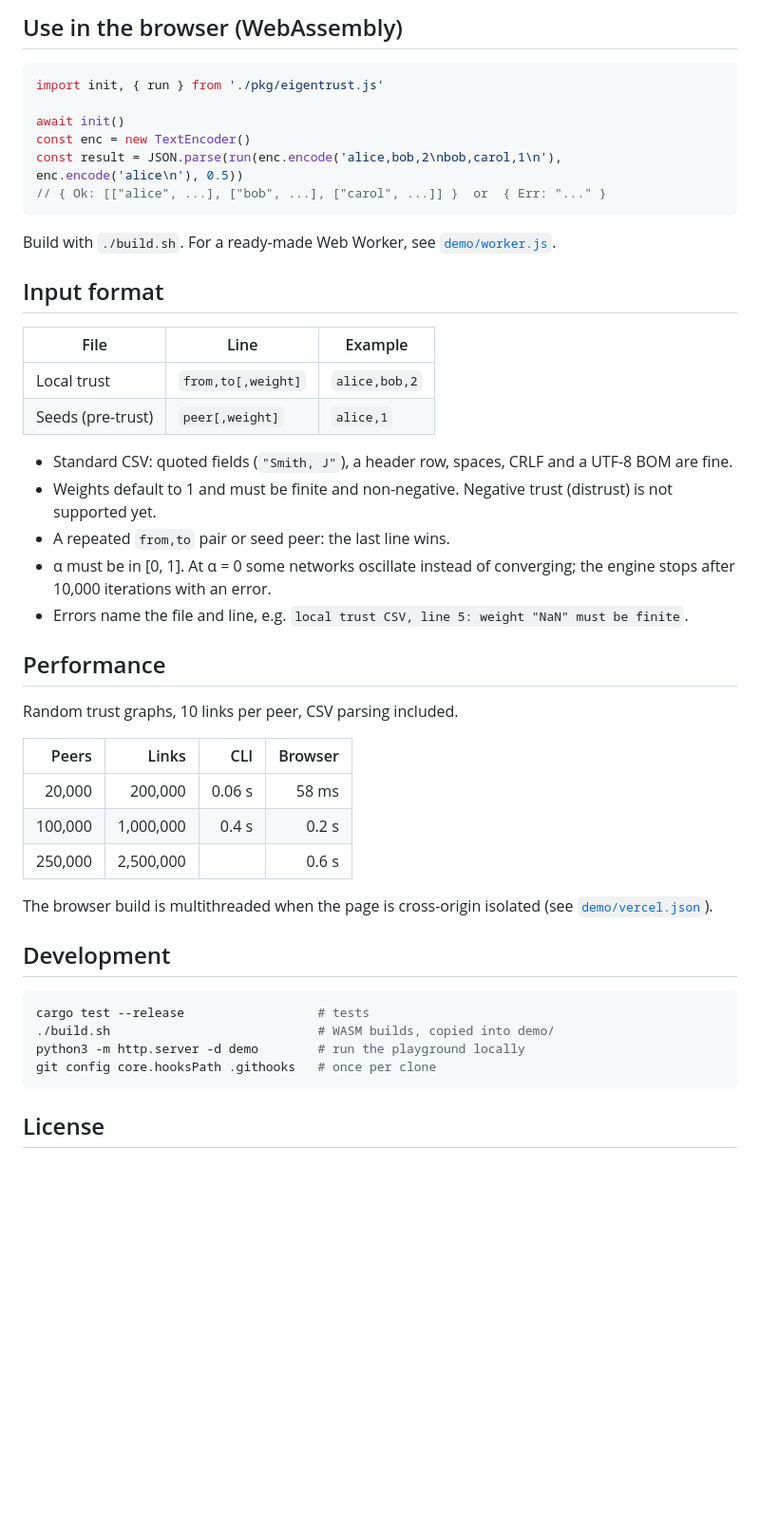
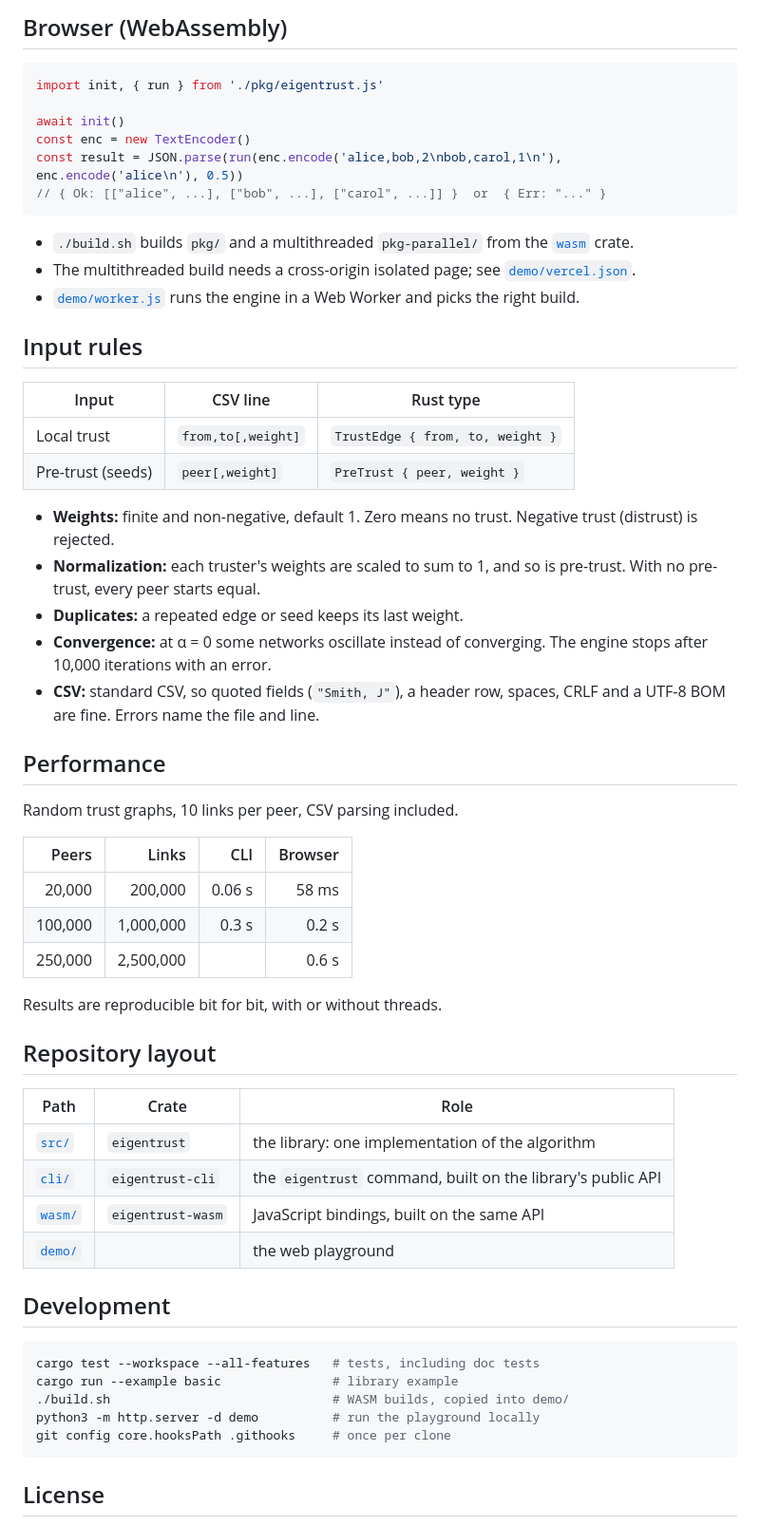
Before and after one commit to hypnagonia/eigentrust-rust, a Markdown page: README.md, the part around one of its changes. Shown at 95% size. Rendered like a GitHub page; blank space fills up the shorter version.

````diff
--- a/README.md
+++ b/README.md
@@ -53,5 +78,5 @@ bob,0.3333333134651184
 
-## Use in the browser (WebAssembly)
+## Browser (WebAssembly)
 
 ```js
 import init, { run } from './pkg/eigentrust.js'
@@ -62,20 +87,22 @@ const result = JSON.parse(run(enc.encode('alice,bob,2\nbob,carol,1\n'), enc.enco
 // { Ok: [["alice", ...], ["bob", ...], ["carol", ...]] }  or  { Err: "..." }
 ```
 
-Build with `./build.sh`. For a ready-made Web Worker, see [`demo/worker.js`](demo/worker.js).
+- `./build.sh` builds `pkg/` and a multithreaded `pkg-parallel/` from the [`wasm`](wasm) crate.
+- The multithreaded build needs a cross-origin isolated page; see [`demo/vercel.json`](demo/vercel.json).
+- [`demo/worker.js`](demo/worker.js) runs the engine in a Web Worker and picks the right build.
 
-## Input format
+## Input rules
 
-| File | Line | Example |
+| Input | CSV line | Rust type |
 | --- | --- | --- |
-| Local trust | `from,to[,weight]` | `alice,bob,2` |
-| Seeds (pre-trust) | `peer[,weight]` | `alice,1` |
+| Local trust | `from,to[,weight]` | `TrustEdge { from, to, weight }` |
+| Pre-trust (seeds) | `peer[,weight]` | `PreTrust { peer, weight }` |
 
-- Standard CSV: quoted fields (`"Smith, J"`), a header row, spaces, CRLF and a UTF-8 BOM are fine.
-- Weights default to 1 and must be finite and non-negative. Negative trust (distrust) is not supported yet.
-- A repeated `from,to` pair or seed peer: the last line wins.
-- α must be in [0, 1]. At α = 0 some networks oscillate instead of converging; the engine stops after 10,000 iterations with an error.
-- Errors name the file and line, e.g. `local trust CSV, line 5: weight "NaN" must be finite`.
+- **Weights:** finite and non-negative, default 1. Zero means no trust. Negative trust (distrust) is rejected.
+- **Normalization:** each truster's weights are scaled to sum to 1, and so is pre-trust. With no pre-trust, every peer starts equal.
+- **Duplicates:** a repeated edge or seed keeps its last weight.
+- **Convergence:** at α = 0 some networks oscillate instead of converging. The engine stops after 10,000 iterations with an error.
+- **CSV:** standard CSV, so quoted fields (`"Smith, J"`), a header row, spaces, CRLF and a UTF-8 BOM are fine. Errors name the file and line.
 
 ## Performance
 
@@ -84,18 +111,28 @@ Random trust graphs, 10 links per peer, CSV parsing included.
 | Peers | Links | CLI | Browser |
 | ---: | ---: | ---: | ---: |
 | 20,000 | 200,000 | 0.06 s | 58 ms |
-| 100,000 | 1,000,000 | 0.4 s | 0.2 s |
+| 100,000 | 1,000,000 | 0.3 s | 0.2 s |
 | 250,000 | 2,500,000 | | 0.6 s |
 
-The browser build is multithreaded when the page is cross-origin isolated (see [`demo/vercel.json`](demo/vercel.json)).
+Results are reproducible bit for bit, with or without threads.
+
+## Repository layout
+
+| Path | Crate | Role |
+| --- | --- | --- |
+| [`src/`](src) | `eigentrust` | the library: one implementation of the algorithm |
+| [`cli/`](cli) | `eigentrust-cli` | the `eigentrust` command, built on the library's public API |
+| [`wasm/`](wasm) | `eigentrust-wasm` | JavaScript bindings, built on the same API |
+| [`demo/`](demo) | | the web playground |
 
 ## Development
 
 ```sh
-cargo test --release                  # tests
-./build.sh                            # WASM builds, copied into demo/
-python3 -m http.server -d demo        # run the playground locally
-git config core.hooksPath .githooks   # once per clone
+cargo test --workspace --all-features   # tests, including doc tests
+cargo run --example basic               # library example
+./build.sh                              # WASM builds, copied into demo/
+python3 -m http.server -d demo          # run the playground locally
+git config core.hooksPath .githooks     # once per clone
 ```
 
 ## License
````
Also changed, not shown: other parts of README.md (+42 -17 lines).
